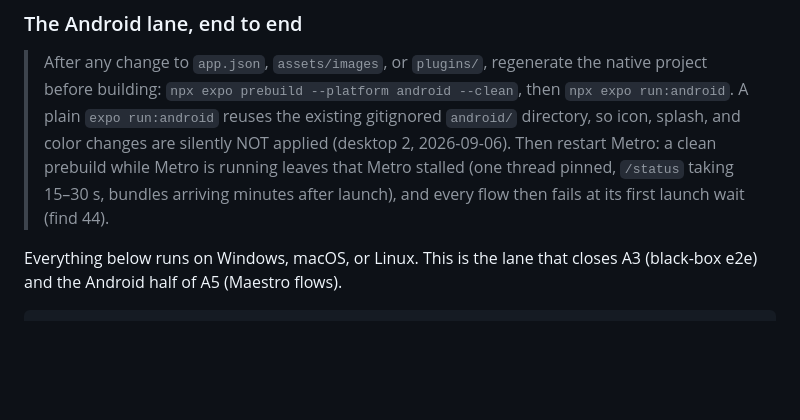
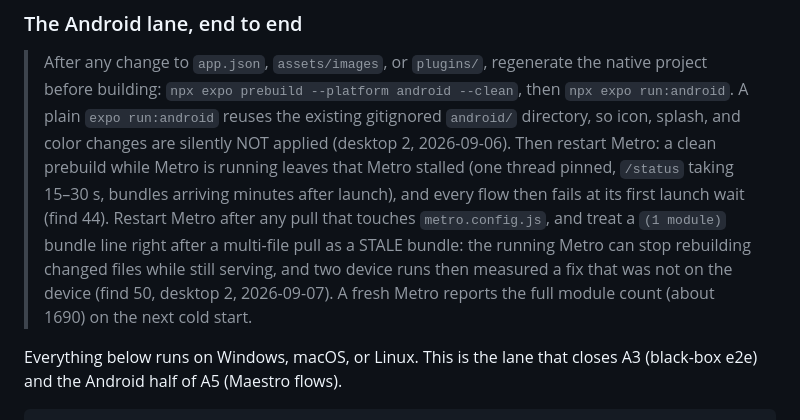
Before and after one commit to krogers-dev/Lighthouse, a Markdown page: hive-app/README.md, the part around the change. Drawn GitHub-style; blank space fills up the shorter version.

Commit message:
Record: run 9 — the keyboard room works on the device (find 49 device-confirmed on the sign-in screen); runs 7 and 8 measured a stale Metro bundle (find 50, runbook)
Co-Authored-By: Claude Fable 5.1 <noreply@anthropic.com>
Claude-Session: https://claude.ai/code/session_017CFGxiihENUAxKsQ2XXV1f

```diff
--- a/hive-app/README.md
+++ b/hive-app/README.md
@@ -93,6 +93,12 @@ is what has never been done.
 > clean prebuild while Metro is running leaves that Metro stalled (one
 > thread pinned, `/status` taking 15–30 s, bundles arriving minutes after
 > launch), and every flow then fails at its first launch wait (find 44).
+> Restart Metro after any pull that touches `metro.config.js`, and treat a
+> `(1 module)` bundle line right after a multi-file pull as a STALE bundle:
+> the running Metro can stop rebuilding changed files while still serving,
+> and two device runs then measured a fix that was not on the device
+> (find 50, desktop 2, 2026-09-07). A fresh Metro reports the full module
+> count (about 1690) on the next cold start.
 
 Everything below runs on Windows, macOS, or Linux. This is the lane that
 closes A3 (black-box e2e) and the Android half of A5 (Maestro flows).
```
Also changed, not shown: 1 other file.
